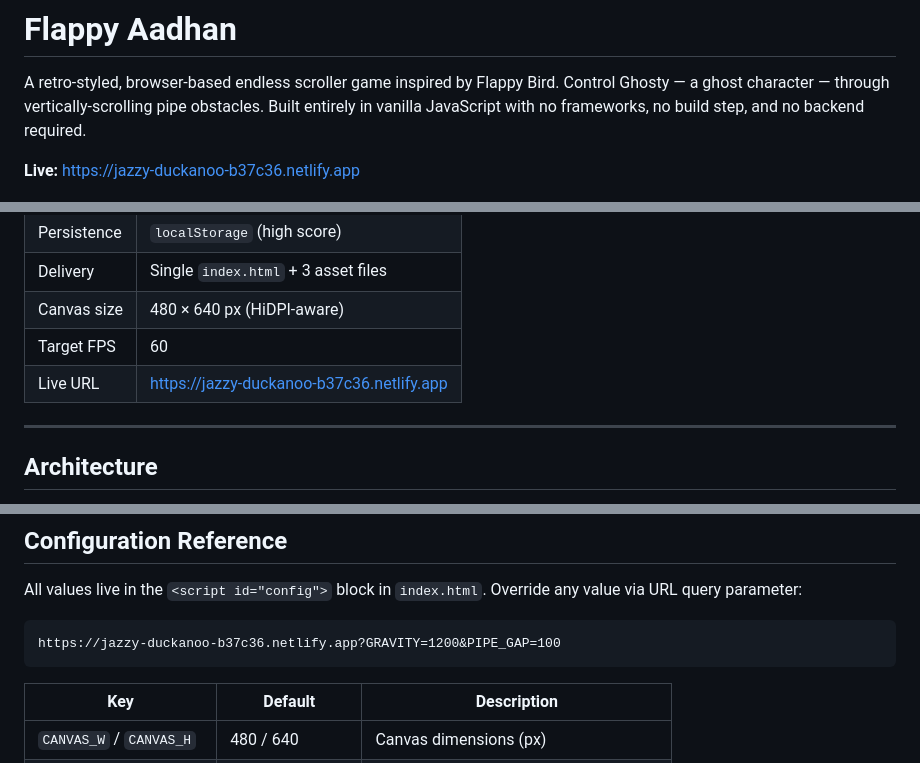
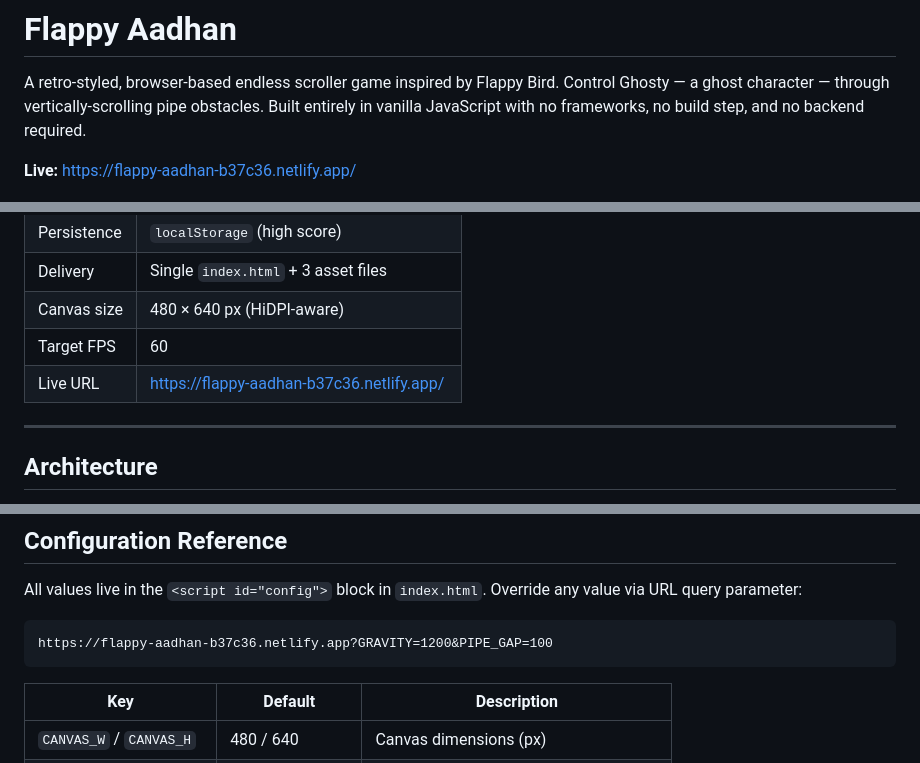
Before and after one commit to tkbsmanian/FlappyAadhan, a Markdown page: README.md, 3 parts joined by grey strips. Drawn GitHub-style.

````diff
--- a/README.md
+++ b/README.md
@@ -2,7 +2,7 @@
 
 A retro-styled, browser-based endless scroller game inspired by Flappy Bird. Control Ghosty — a ghost character — through vertically-scrolling pipe obstacles. Built entirely in vanilla JavaScript with no frameworks, no build step, and no backend required.
 
-**Live:** https://jazzy-duckanoo-b37c36.netlify.app
+**Live:** https://flappy-aadhan-b37c36.netlify.app/
 
 ![Flappy Aadhan UI](img/example-ui.png)
 
@@ -40,7 +40,7 @@ A retro-styled, browser-based endless scroller game inspired by Flappy Bird. Con
 | Delivery | Single `index.html` + 3 asset files |
 | Canvas size | 480 × 640 px (HiDPI-aware) |
 | Target FPS | 60 |
-| Live URL | https://jazzy-duckanoo-b37c36.netlify.app |
+| Live URL | https://flappy-aadhan-b37c36.netlify.app/ |
 
 ---
 
@@ -377,7 +377,7 @@ Flappy_Kiro/
 All values live in the `<script id="config">` block in `index.html`. Override any value via URL query parameter:
 
 ```
-https://jazzy-duckanoo-b37c36.netlify.app?GRAVITY=1200&PIPE_GAP=100
+https://flappy-aadhan-b37c36.netlify.app?GRAVITY=1200&PIPE_GAP=100
 ```
 
 | Key | Default | Description |
````
